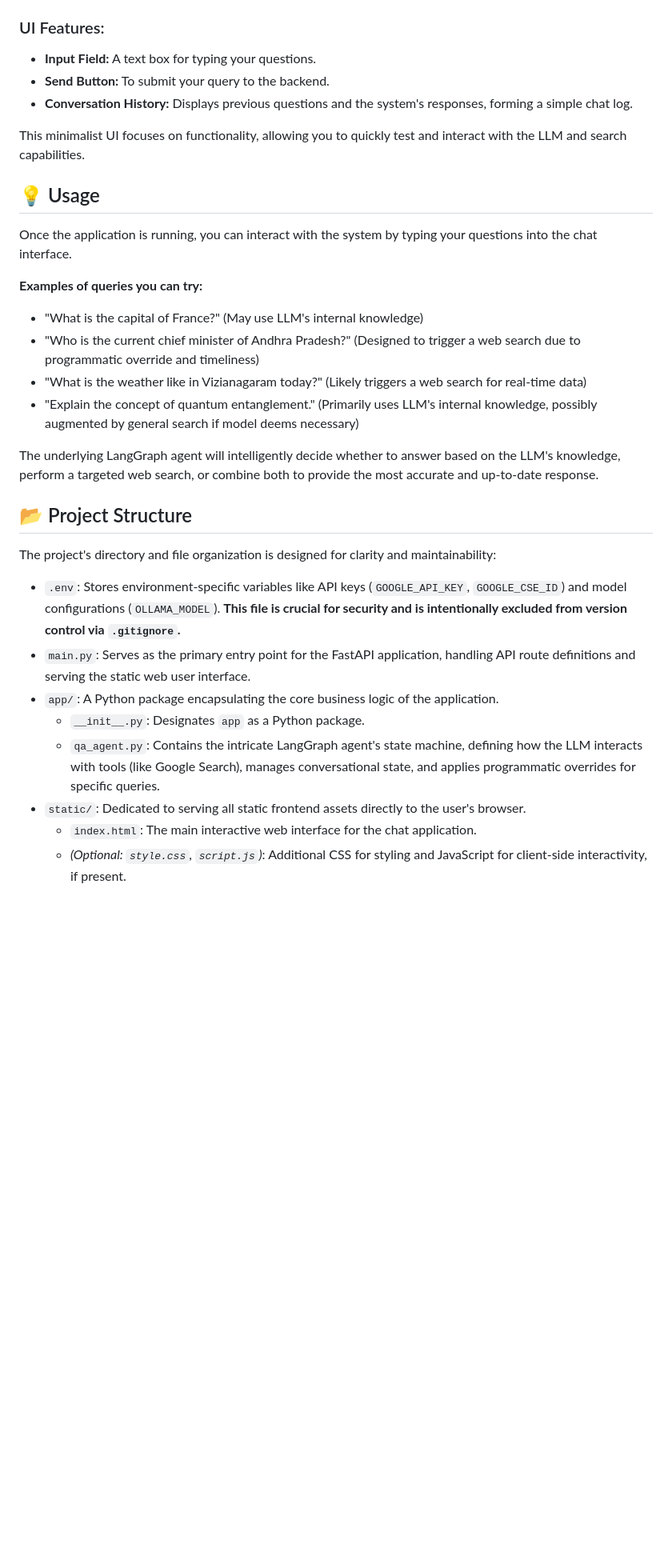
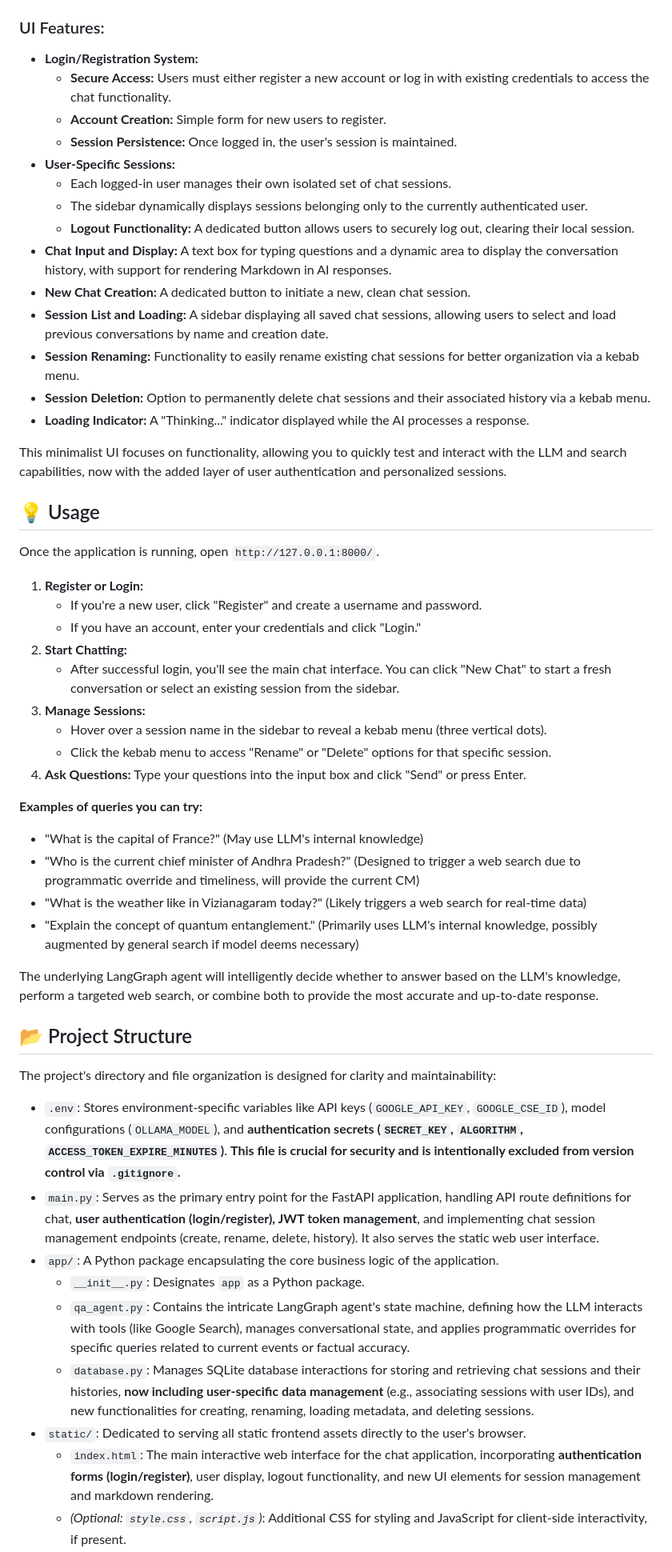
Before and after one commit to TechSivaram/LangChain_LangGraph_GoogleSearch_Ollama-SLM, a Markdown page: README.md, the part around the change printed below. Shown: that part at 80% size. GitHub-like rendering; blank space fills up the shorter version.

Commit message:
updated readme to the user specific sessions.

```diff
--- a/README.md
+++ b/README.md
@@ -106,20 +116,41 @@ The primary UI file (`index.html`) and any associated static assets (like `style
 
 ### UI Features:
 
-* **Input Field:** A text box for typing your questions.
-* **Send Button:** To submit your query to the backend.
-* **Conversation History:** Displays previous questions and the system's responses, forming a simple chat log.
+* **Login/Registration System:**
+    * **Secure Access:** Users must either register a new account or log in with existing credentials to access the chat functionality.
+    * **Account Creation:** Simple form for new users to register.
+    * **Session Persistence:** Once logged in, the user's session is maintained.
+* **User-Specific Sessions:**
+    * Each logged-in user manages their own isolated set of chat sessions.
+    * The sidebar dynamically displays sessions belonging only to the currently authenticated user.
+    * **Logout Functionality:** A dedicated button allows users to securely log out, clearing their local session.
+* **Chat Input and Display:** A text box for typing questions and a dynamic area to display the conversation history, with support for rendering Markdown in AI responses.
+* **New Chat Creation:** A dedicated button to initiate a new, clean chat session.
+* **Session List and Loading:** A sidebar displaying all saved chat sessions, allowing users to select and load previous conversations by name and creation date.
+* **Session Renaming:** Functionality to easily rename existing chat sessions for better organization via a kebab menu.
+* **Session Deletion:** Option to permanently delete chat sessions and their associated history via a kebab menu.
+* **Loading Indicator:** A "Thinking..." indicator displayed while the AI processes a response.
 
-This minimalist UI focuses on functionality, allowing you to quickly test and interact with the LLM and search capabilities.
+This minimalist UI focuses on functionality, allowing you to quickly test and interact with the LLM and search capabilities, now with the added layer of user authentication and personalized sessions.
 
 ## 💡 Usage
 
-Once the application is running, you can interact with the system by typing your questions into the chat interface.
+Once the application is running, open `http://127.0.0.1:8000/`.
+
+1.  **Register or Login:**
+    * If you're a new user, click "Register" and create a username and password.
+    * If you have an account, enter your credentials and click "Login."
+2.  **Start Chatting:**
+    * After successful login, you'll see the main chat interface. You can click "New Chat" to start a fresh conversation or select an existing session from the sidebar.
+3.  **Manage Sessions:**
+    * Hover over a session name in the sidebar to reveal a kebab menu (three vertical dots).
+    * Click the kebab menu to access "Rename" or "Delete" options for that specific session.
+4.  **Ask Questions:** Type your questions into the input box and click "Send" or press Enter.
 
 **Examples of queries you can try:**
 
 * "What is the capital of France?" (May use LLM's internal knowledge)
-* "Who is the current chief minister of Andhra Pradesh?" (Designed to trigger a web search due to programmatic override and timeliness)
+* "Who is the current chief minister of Andhra Pradesh?" (Designed to trigger a web search due to programmatic override and timeliness, will provide the current CM)
 * "What is the weather like in Vizianagaram today?" (Likely triggers a web search for real-time data)
 * "Explain the concept of quantum entanglement." (Primarily uses LLM's internal knowledge, possibly augmented by general search if model deems necessary)
 
@@ -129,11 +160,12 @@ The underlying LangGraph agent will intelligently decide whether to answer based
 
 The project's directory and file organization is designed for clarity and maintainability:
 
-* `.env`: Stores environment-specific variables like API keys (`GOOGLE_API_KEY`, `GOOGLE_CSE_ID`) and model configurations (`OLLAMA_MODEL`). **This file is crucial for security and is intentionally excluded from version control via `.gitignore`.**
-* `main.py`: Serves as the primary entry point for the FastAPI application, handling API route definitions and serving the static web user interface.
+* `.env`: Stores environment-specific variables like API keys (`GOOGLE_API_KEY`, `GOOGLE_CSE_ID`), model configurations (`OLLAMA_MODEL`), and **authentication secrets (`SECRET_KEY`, `ALGORITHM`, `ACCESS_TOKEN_EXPIRE_MINUTES`)**. **This file is crucial for security and is intentionally excluded from version control via `.gitignore`.**
+* `main.py`: Serves as the primary entry point for the FastAPI application, handling API route definitions for chat, **user authentication (login/register), JWT token management**, and implementing chat session management endpoints (create, rename, delete, history). It also serves the static web user interface.
 * `app/`: A Python package encapsulating the core business logic of the application.
     * `__init__.py`: Designates `app` as a Python package.
-    * `qa_agent.py`: Contains the intricate LangGraph agent's state machine, defining how the LLM interacts with tools (like Google Search), manages conversational state, and applies programmatic overrides for specific queries.
+    * `qa_agent.py`: Contains the intricate LangGraph agent's state machine, defining how the LLM interacts with tools (like Google Search), manages conversational state, and applies programmatic overrides for specific queries related to current events or factual accuracy.
+    * `database.py`: Manages SQLite database interactions for storing and retrieving chat sessions and their histories, **now including user-specific data management** (e.g., associating sessions with user IDs), and new functionalities for creating, renaming, loading metadata, and deleting sessions.
 * `static/`: Dedicated to serving all static frontend assets directly to the user's browser.
-    * `index.html`: The main interactive web interface for the chat application.
+    * `index.html`: The main interactive web interface for the chat application, incorporating **authentication forms (login/register)**, user display, logout functionality, and new UI elements for session management and markdown rendering.
     * *(Optional: `style.css`, `script.js`)*: Additional CSS for styling and JavaScript for client-side interactivity, if present.
```
Also changed, not shown: other parts of README.md (+25 -7 lines).
